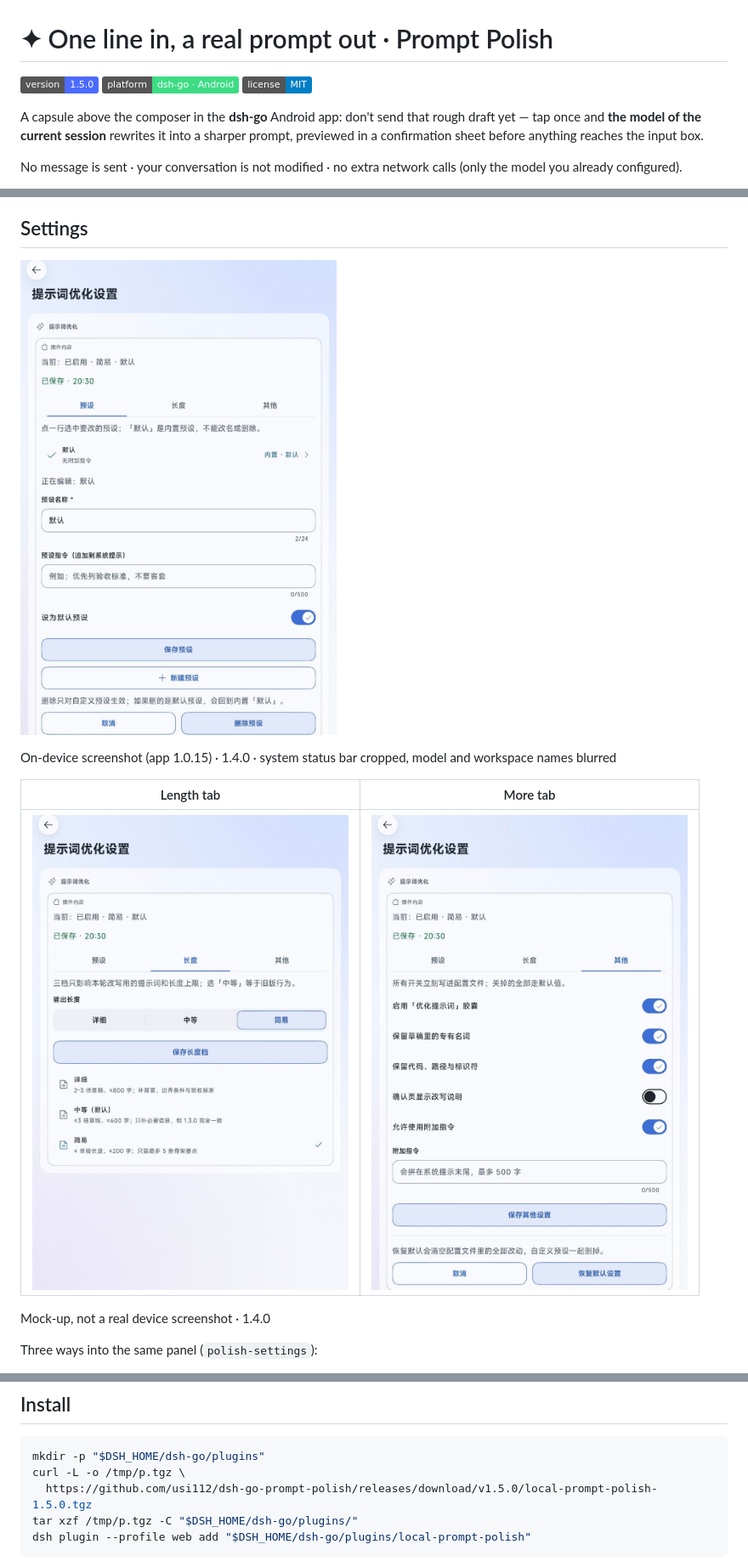
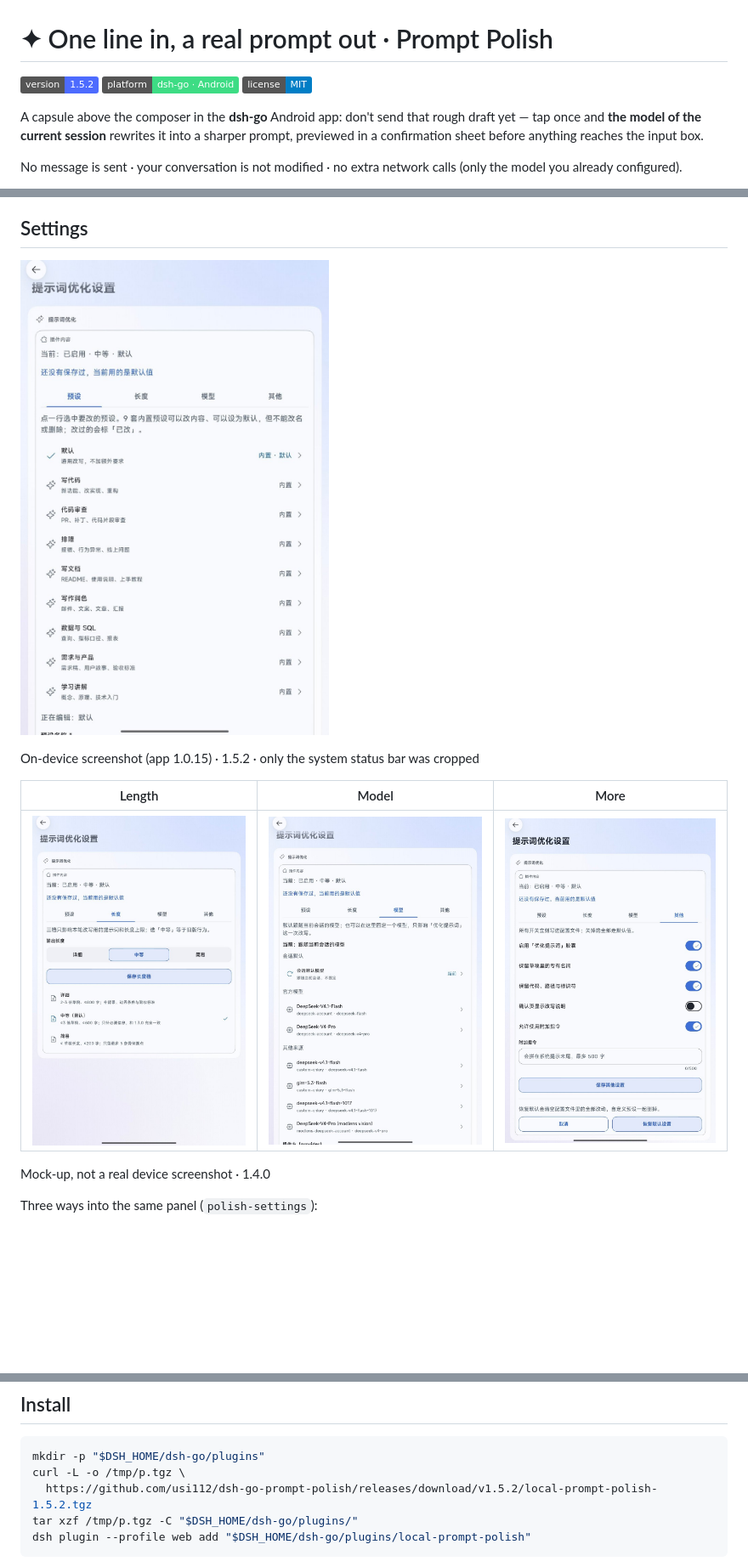
Before and after one commit to usi112/dsh-go-prompt-polish, a Markdown page: README.en.md, 3 parts joined by grey strips. Shown at 85% size. GitHub-like rendering; pictures changed too: docs/preview/settings-length.jpg, docs/preview/settings-model.jpg (added), docs/preview/settings-other.jpg; badges without logos; blank space fills up the shorter version.

````diff
--- a/README.en.md
+++ b/README.en.md
@@ -1,6 +1,6 @@
 # ✦ One line in, a real prompt out · Prompt Polish
 
-![version](https://img.shields.io/badge/version-1.5.0-4d6bfe)
+![version](https://img.shields.io/badge/version-1.5.2-4d6bfe)
 ![platform](https://img.shields.io/badge/platform-dsh--go%20%C2%B7%20Android-3ddc84)
 ![license](https://img.shields.io/badge/license-MIT-blue)
 
@@ -48,11 +48,11 @@ Post-processing strips a leading restatement of the draft; a pure echo is treate
 
 ![settings page · presets](docs/preview/settings-presets.jpg)
 
-On-device screenshot (app 1.0.15) · 1.4.0 · system status bar cropped, model and workspace names blurred
+On-device screenshot (app 1.0.15) · 1.5.2 · only the system status bar was cropped
 
-| Length tab | More tab |
-|---|---|
-| ![length](docs/preview/settings-length.jpg) | ![more](docs/preview/settings-other.jpg) |
+| Length | Model | More |
+|---|---|---|
+| ![length](docs/preview/settings-length.jpg) | ![model](docs/preview/settings-model.jpg) | ![more](docs/preview/settings-other.jpg) |
 
 Mock-up, not a real device screenshot · 1.4.0
 
@@ -79,7 +79,7 @@ Field-by-field detail, the three tiers and the v1 fallback page: [docs/settings.
 ```sh
 mkdir -p "$DSH_HOME/dsh-go/plugins"
 curl -L -o /tmp/p.tgz \
-  https://github.com/usi112/dsh-go-prompt-polish/releases/download/v1.5.0/local-prompt-polish-1.5.0.tgz
+  https://github.com/usi112/dsh-go-prompt-polish/releases/download/v1.5.2/local-prompt-polish-1.5.2.tgz
 tar xzf /tmp/p.tgz -C "$DSH_HOME/dsh-go/plugins/"
 dsh plugin --profile web add "$DSH_HOME/dsh-go/plugins/local-prompt-polish"
 ```
````
Also changed, not shown: CHANGELOG.md (+1 -0 lines), README.md (+15 -9 lines), docs/preview/settings-model-before.jpg (deleted).
